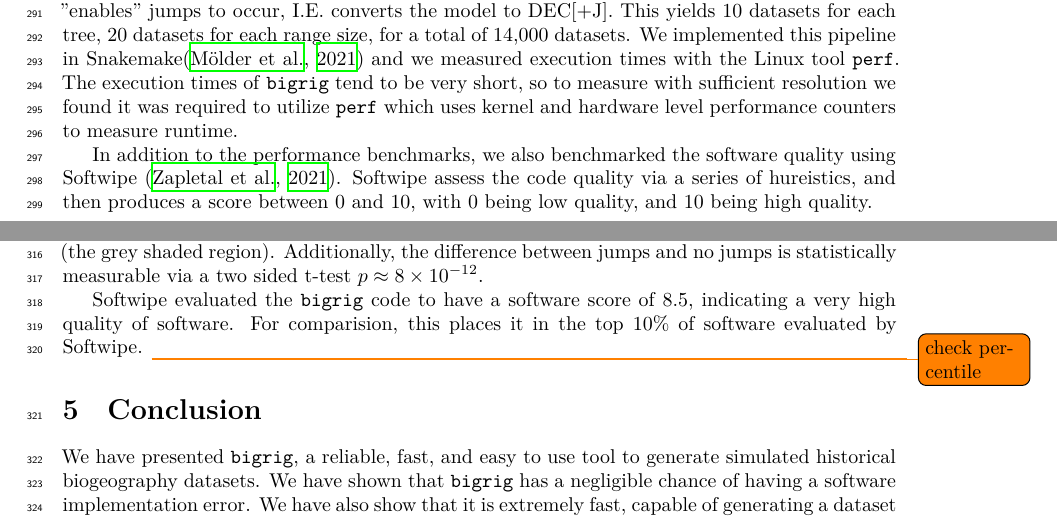
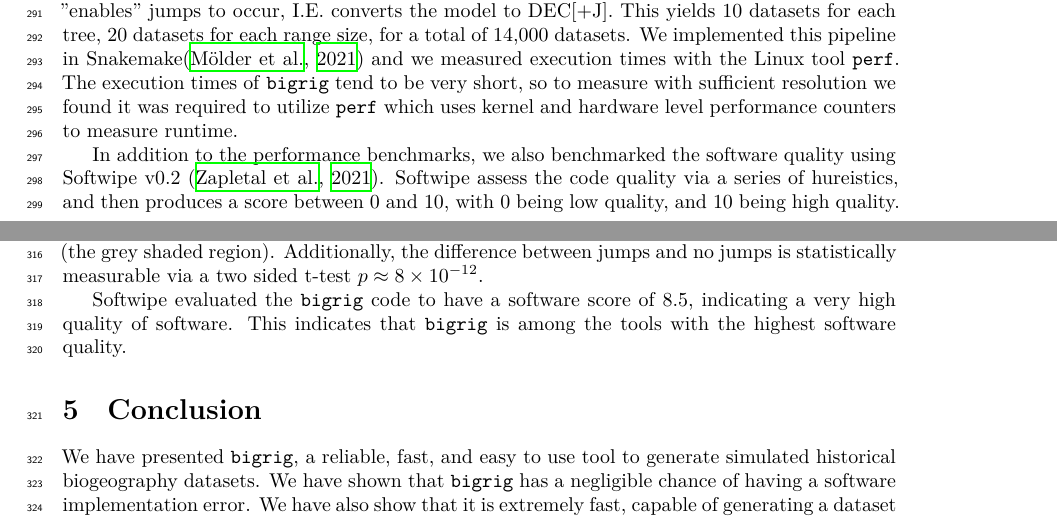
Before and after one commit to computations/bigrig-paper, a LaTeX document (main.tex): two parts of pages 8 and 9 of 12, joined at a grey line, cut so that both start at the same text. Compiled offline with XeLaTeX.

Commit message:
update softwipe text

```diff
--- a/main.tex
+++ b/main.tex
@@ -527,7 +527,7 @@ We implemented this pipeline in Snakemake\citep{molder2021} and we measured exec
 The execution times of \bigrig{} tend to be very short, so to measure with sufficient resolution we found it was
 required to utilize \texttt{perf} which uses kernel and hardware level performance counters to measure runtime.
 
-In addition to the performance benchmarks, we also benchmarked the software quality using Softwipe \citep{zapletal2021}.
+In addition to the performance benchmarks, we also benchmarked the software quality using Softwipe v0.2 \citep{zapletal2021}.
 Softwipe assess the code quality via a series of hureistics, and then produces a score between 0 and 10, with 0 being
 low quality, and 10 being high quality.
 
@@ -556,8 +556,8 @@ taxa is much larger than the standard deviation (the grey shaded region).
 Additionally, the difference between jumps and no jumps is statistically measurable via a two sided t-test $p \approx 8
 \times 10^{-12}$.
 
-Softwipe evaluated the \bigrig{} code to have a software score of 8.5, indicating a very high quality of software. For
-comparision, this places it in the top 10\% of software evaluated by Softwipe. \todo{check percentile}
+Softwipe evaluated the \bigrig{} code to have a software score of 8.5, indicating a very high quality of software.
+This indicates that \bigrig{} is among the tools with the highest software quality.
 
 \begin{figure}
     \centering
```
